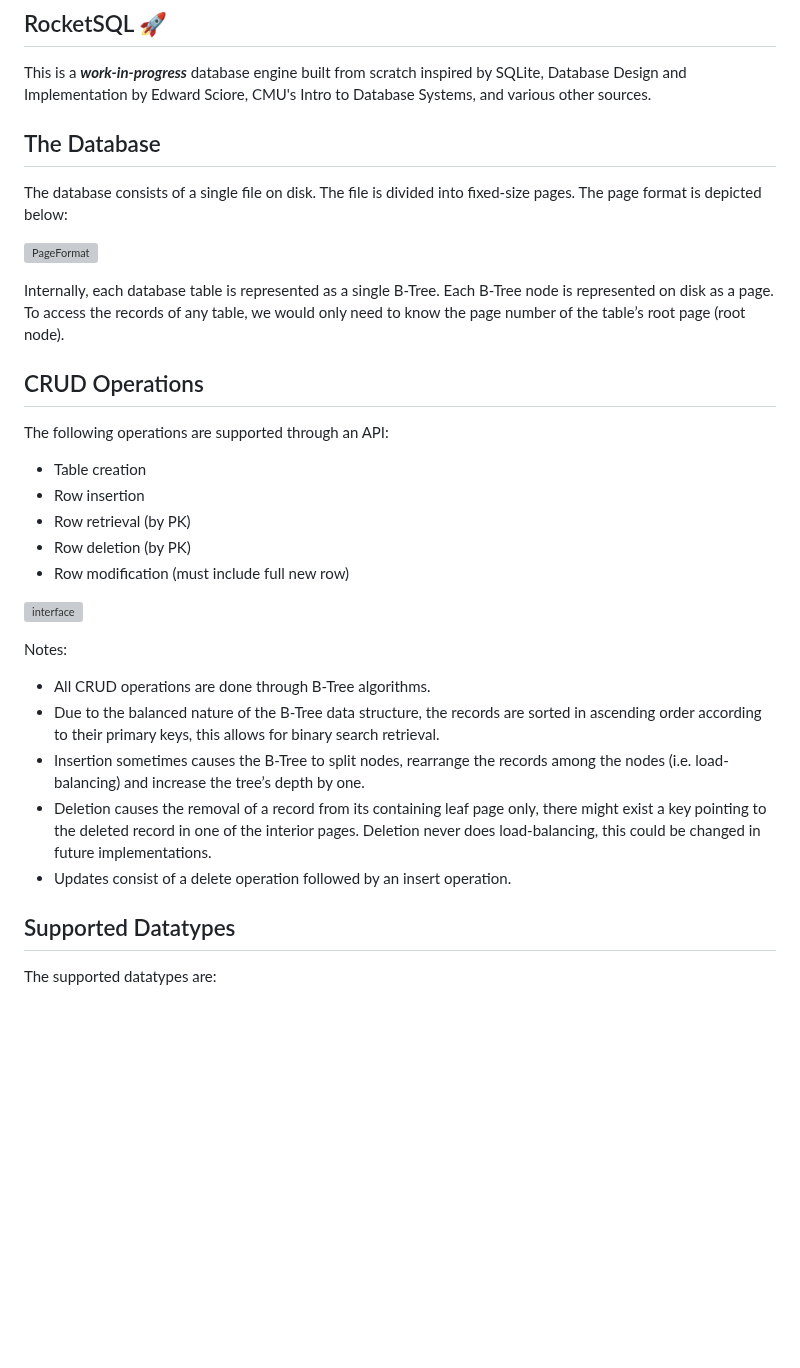
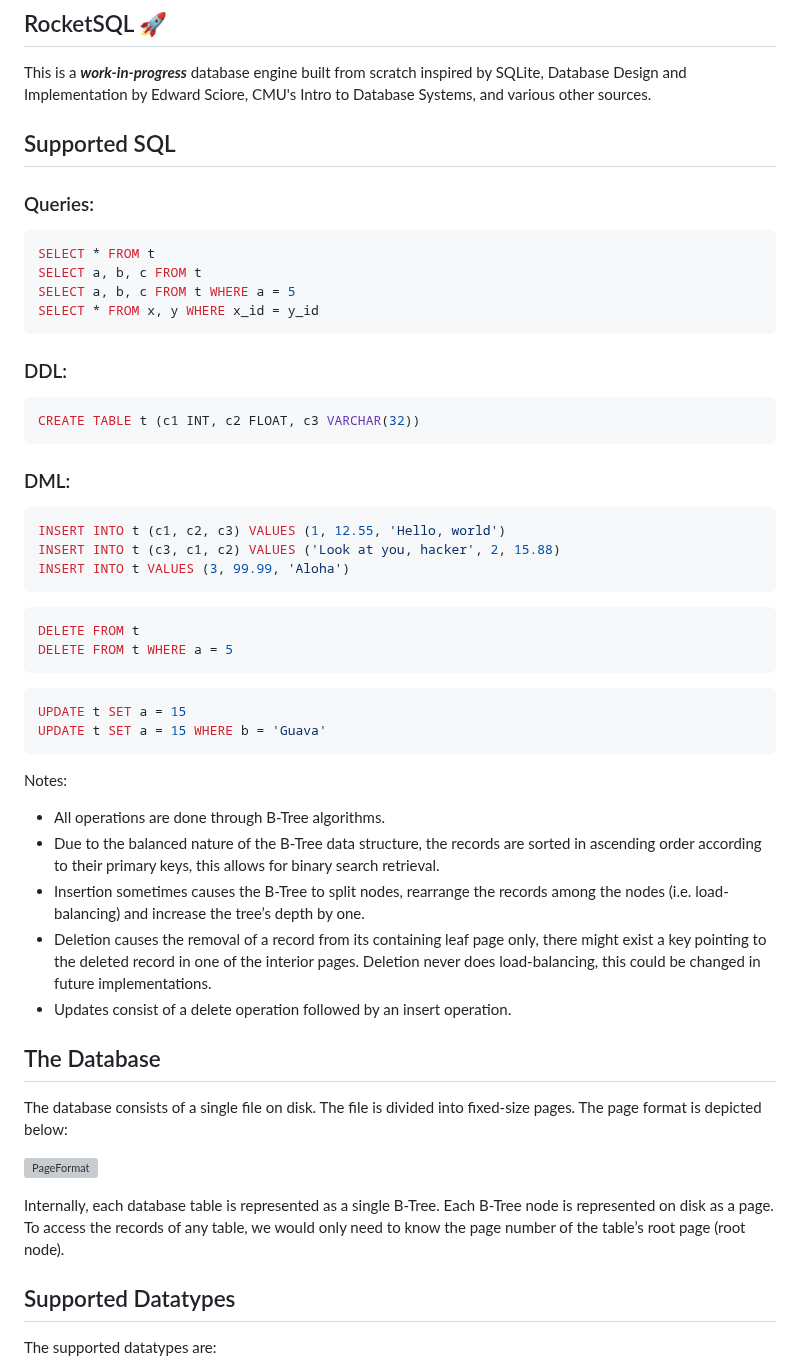
Before and after one commit to m0hossam/rocketsql, a Markdown page: README.md, the part around one of its changes. Rendered like a GitHub page; blank space fills up the shorter version; grey boxes are pictures that could not be loaded.

````diff
--- a/README.md
+++ b/README.md
@@ -1,6 +1,48 @@
 ## RocketSQL 🚀
 
 This is a _**work-in-progress**_ database engine built from scratch inspired by SQLite, Database Design and Implementation by Edward Sciore, CMU's Intro to Database Systems, and various other sources.
+
+## Supported SQL
+
+### Queries:
+
+```sql
+SELECT * FROM t
+SELECT a, b, c FROM t
+SELECT a, b, c FROM t WHERE a = 5
+SELECT * FROM x, y WHERE x_id = y_id
+```
+
+### DDL:
+
+```sql
+CREATE TABLE t (c1 INT, c2 FLOAT, c3 VARCHAR(32))
+```
+
+### DML:
+
+```sql
+INSERT INTO t (c1, c2, c3) VALUES (1, 12.55, 'Hello, world')
+INSERT INTO t (c3, c1, c2) VALUES ('Look at you, hacker', 2, 15.88)
+INSERT INTO t VALUES (3, 99.99, 'Aloha')
+```
+
+```sql
+DELETE FROM t
+DELETE FROM t WHERE a = 5
+```
+
+```sql
+UPDATE t SET a = 15
+UPDATE t SET a = 15 WHERE b = 'Guava'
+```
+
+Notes:
+- All operations are done through B-Tree algorithms.
+- Due to the balanced nature of the B-Tree data structure, the records are sorted in ascending order according to their primary keys, this allows for binary search retrieval.
+- Insertion sometimes causes the B-Tree to split nodes, rearrange the records among the nodes (i.e. load-balancing) and increase the tree’s depth by one.
+- Deletion causes the removal of a record from its containing leaf page only, there might exist a key pointing to the deleted record in one of the interior pages. Deletion never does load-balancing, this could be changed in future implementations.
+- Updates consist of a delete operation followed by an insert operation.
 
 ## The Database
 
@@ -9,24 +51,6 @@ The database consists of a single file on disk. The file is divided into fixed-s
 ![PageFormat](https://github.com/user-attachments/assets/c71c9897-ceac-4aa3-bc39-ca9bfbeb0883)
 
 Internally, each database table is represented as a single B-Tree. Each B-Tree node is represented on disk as a page. To access the records of any table, we would only need to know the page number of the table’s root page (root node).
-
-## CRUD Operations
-
-The following operations are supported through an API:
-- Table creation
-- Row insertion
-- Row retrieval (by PK)
-- Row deletion (by PK)
-- Row modification (must include full new row)
-
-![interface](https://github.com/user-attachments/assets/1a26676f-a0f6-4b52-aa24-3aba82b88af7)
-
-Notes:
-- All CRUD operations are done through B-Tree algorithms.
-- Due to the balanced nature of the B-Tree data structure, the records are sorted in ascending order according to their primary keys, this allows for binary search retrieval.
-- Insertion sometimes causes the B-Tree to split nodes, rearrange the records among the nodes (i.e. load-balancing) and increase the tree’s depth by one.
-- Deletion causes the removal of a record from its containing leaf page only, there might exist a key pointing to the deleted record in one of the interior pages. Deletion never does load-balancing, this could be changed in future implementations.
-- Updates consist of a delete operation followed by an insert operation.
 
 ## Supported Datatypes
 
````
Also changed, not shown: other parts of README.md (+22 -8 lines).
